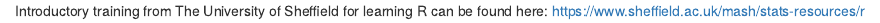
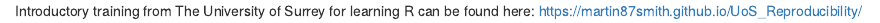
Before and after one commit to Martin87smith/UoS_Reproducibility, an R Markdown document (episodes/files/DataSciCode.Rmd): the page in a window 1100 px wide, from its top. Rendered offline with R 4.5, knitr and Pandoc, with nearby package versions.

Commit message:
Update DataSciCode.Rmd

```diff
--- a/episodes/files/DataSciCode.Rmd
+++ b/episodes/files/DataSciCode.Rmd
@@ -1,3 +1,3 @@
 <!-- Got any organisation information on where to learn R or Python? Does your institute run carpentries training or data science help? Include it below. -->
 
-Introductory training from The University of Sheffield for learning R can be found here: https://www.sheffield.ac.uk/mash/stats-resources/r
+Introductory training from The University of Surrey for learning R can be found here: https://martin87smith.github.io/UoS_Reproducibility/
```
